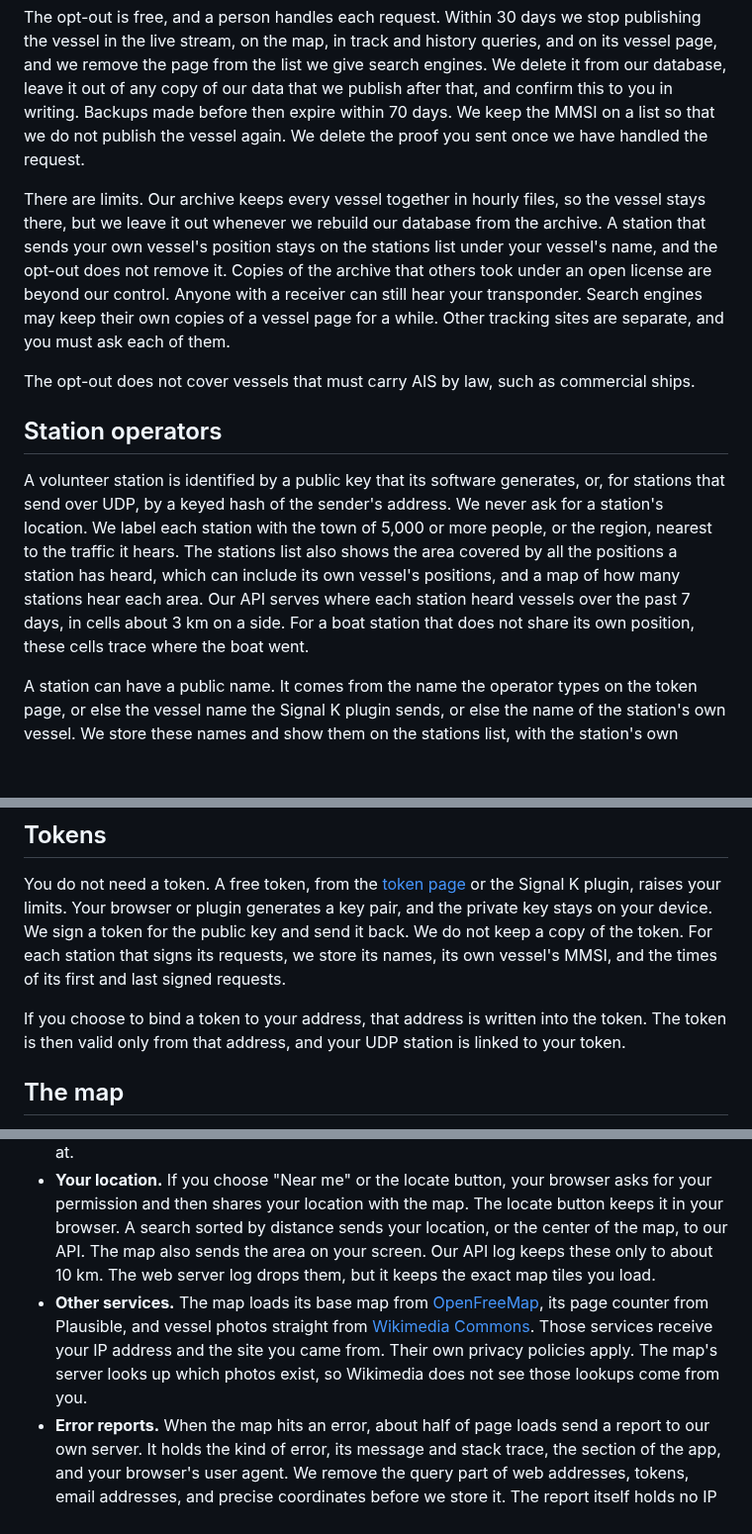
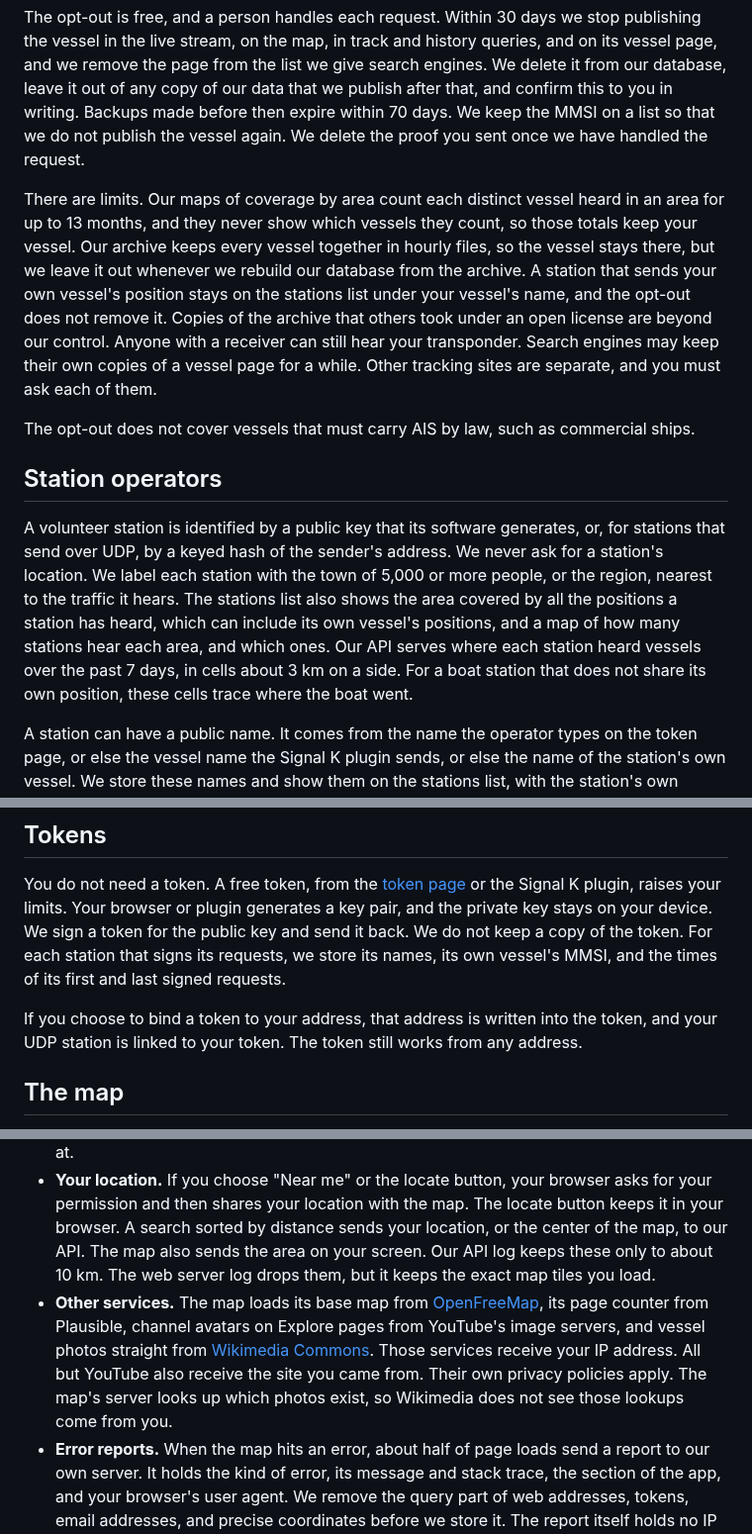
Before and after one commit to openwatersio/aiscast, a Markdown page: docs/privacy-policy.md, 3 parts joined by grey strips. Shown at 99% size. GitHub-like rendering; blank space fills up the shorter version.

Commit message:
docs: match the privacy policy to token binding, station maps, and Explore
A bound token works from any address (#283). The coverage map names
the stations that hear an area (#274), and its counts keep an
opted-out vessel inside per-area totals. Explore loads YouTube channel
avatars, and Cloudflare caches pages and share images briefly.

```diff
--- a/docs/privacy-policy.md
+++ b/docs/privacy-policy.md
@@ -24,13 +24,13 @@ If your vessel is a small craft linked to you, you can ask us to stop publishing
 
 The opt-out is free, and a person handles each request. Within 30 days we stop publishing the vessel in the live stream, on the map, in track and history queries, and on its vessel page, and we remove the page from the list we give search engines. We delete it from our database, leave it out of any copy of our data that we publish after that, and confirm this to you in writing. Backups made before then expire within 70 days. We keep the MMSI on a list so that we do not publish the vessel again. We delete the proof you sent once we have handled the request.
 
-There are limits. Our archive keeps every vessel together in hourly files, so the vessel stays there, but we leave it out whenever we rebuild our database from the archive. A station that sends your own vessel's position stays on the stations list under your vessel's name, and the opt-out does not remove it. Copies of the archive that others took under an open license are beyond our control. Anyone with a receiver can still hear your transponder. Search engines may keep their own copies of a vessel page for a while. Other tracking sites are separate, and you must ask each of them.
+There are limits. Our maps of coverage by area count each distinct vessel heard in an area for up to 13 months, and they never show which vessels they count, so those totals keep your vessel. Our archive keeps every vessel together in hourly files, so the vessel stays there, but we leave it out whenever we rebuild our database from the archive. A station that sends your own vessel's position stays on the stations list under your vessel's name, and the opt-out does not remove it. Copies of the archive that others took under an open license are beyond our control. Anyone with a receiver can still hear your transponder. Search engines may keep their own copies of a vessel page for a while. Other tracking sites are separate, and you must ask each of them.
 
 The opt-out does not cover vessels that must carry AIS by law, such as commercial ships.
 
 ## Station operators
 
-A volunteer station is identified by a public key that its software generates, or, for stations that send over UDP, by a keyed hash of the sender's address. We never ask for a station's location. We label each station with the town of 5,000 or more people, or the region, nearest to the traffic it hears. The stations list also shows the area covered by all the positions a station has heard, which can include its own vessel's positions, and a map of how many stations hear each area. Our API serves where each station heard vessels over the past 7 days, in cells about 3 km on a side. For a boat station that does not share its own position, these cells trace where the boat went.
+A volunteer station is identified by a public key that its software generates, or, for stations that send over UDP, by a keyed hash of the sender's address. We never ask for a station's location. We label each station with the town of 5,000 or more people, or the region, nearest to the traffic it hears. The stations list also shows the area covered by all the positions a station has heard, which can include its own vessel's positions, and a map of how many stations hear each area, and which ones. Our API serves where each station heard vessels over the past 7 days, in cells about 3 km on a side. For a boat station that does not share its own position, these cells trace where the boat went.
 
 A station can have a public name. It comes from the name the operator types on the token page, or else the vessel name the Signal K plugin sends, or else the name of the station's own vessel. We store these names and show them on the stations list, with the station's own vessel if it has one. To change or clear a name, use the token page again or write to us.
 
@@ -44,7 +44,7 @@ We forward receptions from volunteer stations to AISHub, an AIS exchange, as par
 
 You do not need a token. A free token, from the [token page](https://openwaters.io/ais/token) or the Signal K plugin, raises your limits. Your browser or plugin generates a key pair, and the private key stays on your device. We sign a token for the public key and send it back. We do not keep a copy of the token. For each station that signs its requests, we store its names, its own vessel's MMSI, and the times of its first and last signed requests.
 
-If you choose to bind a token to your address, that address is written into the token. The token is then valid only from that address, and your UDP station is linked to your token.
+If you choose to bind a token to your address, that address is written into the token, and your UDP station is linked to your token. The token still works from any address.
 
 ## The map
 
@@ -53,7 +53,7 @@ The map at openwaters.io/ais/vessels, with its vessel, station, and network page
 - **Cookies and storage.** If you pick a theme, the map sets a cookie, `aiscast-theme`, that remembers your choice for a year. The map keeps your last search in your browser until you close the tab. The token page keeps your key pair, token, and station name in your browser's local storage. Nothing else is stored, and you can delete all of it by clearing site data.
 - **Starting location.** Cloudflare estimates your approximate location from your IP address. The map uses that estimate to open near you. We do not store it. The map then keeps its current view in the page's address, so a link you share shows the area you were looking at.
 - **Your location.** If you choose "Near me" or the locate button, your browser asks for your permission and then shares your location with the map. The locate button keeps it in your browser. A search sorted by distance sends your location, or the center of the map, to our API. The map also sends the area on your screen. Our API log keeps these only to about 10 km. The web server log drops them, but it keeps the exact map tiles you load.
-- **Other services.** The map loads its base map from [OpenFreeMap](https://openfreemap.org/), its page counter from Plausible, and vessel photos straight from [Wikimedia Commons](https://commons.wikimedia.org/). Those services receive your IP address and the site you came from. Their own privacy policies apply. The map's server looks up which photos exist, so Wikimedia does not see those lookups come from you.
+- **Other services.** The map loads its base map from [OpenFreeMap](https://openfreemap.org/), its page counter from Plausible, channel avatars on Explore pages from YouTube's image servers, and vessel photos straight from [Wikimedia Commons](https://commons.wikimedia.org/). Those services receive your IP address. All but YouTube also receive the site you came from. Their own privacy policies apply. The map's server looks up which photos exist, so Wikimedia does not see those lookups come from you.
 - **Error reports.** When the map hits an error, about half of page loads send a report to our own server. It holds the kind of error, its message and stack trace, the section of the app, and your browser's user agent. We remove the query part of web addresses, tokens, email addresses, and precise coordinates before we store it. The report itself holds no IP address and nothing that links one report to another. Reports are kept in Cloudflare Workers Logs. Cloudflare's own record of the request, described below, includes your address, as it does for any request to the map.
 
 The other pages on openwaters.io, including the Open Waters AIS home page, are covered by the [Open Waters privacy page](https://openwaters.io/privacy/).
```
Also changed, not shown: other parts of docs/privacy-policy.md (+1 -1 lines).
